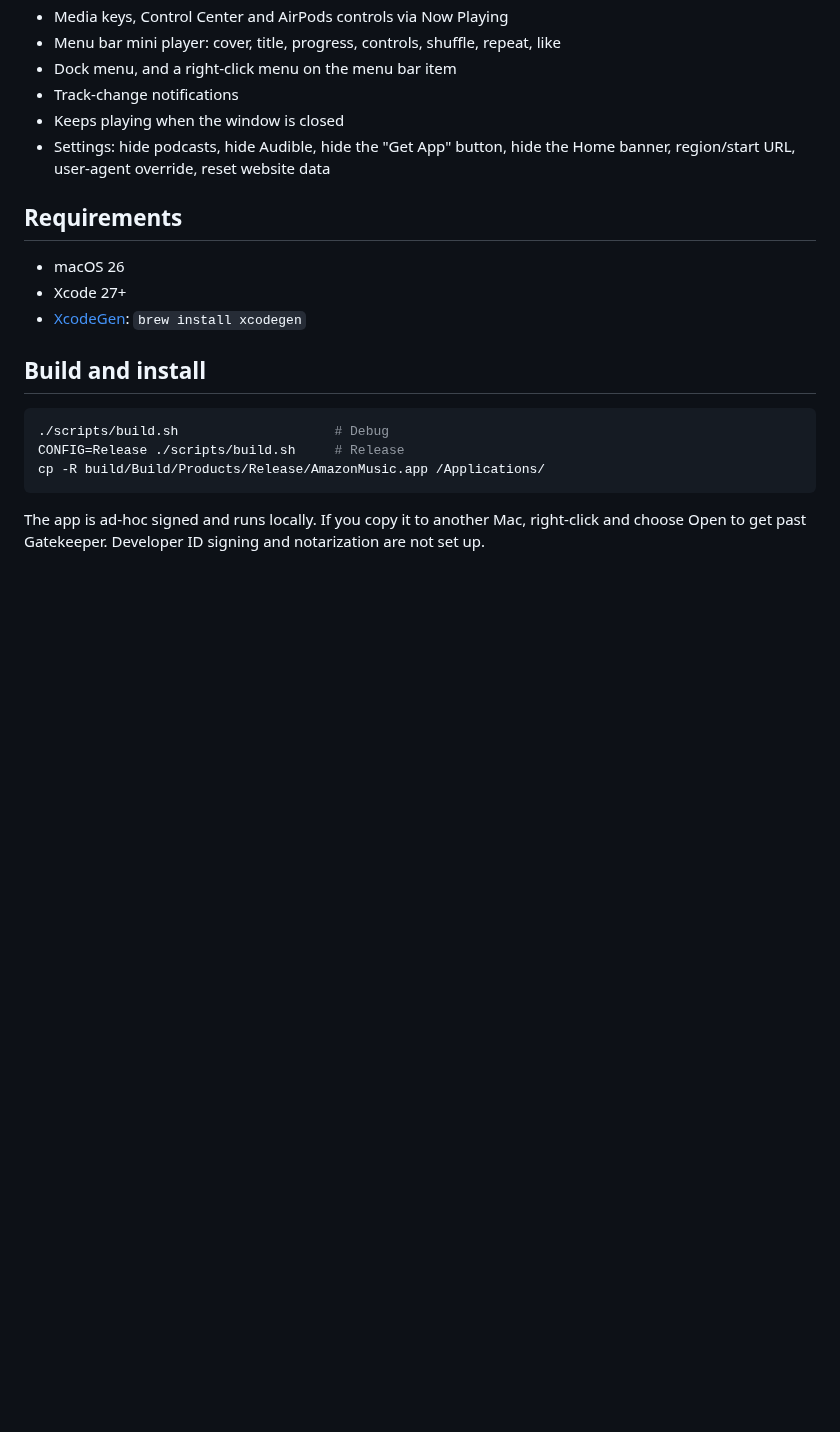
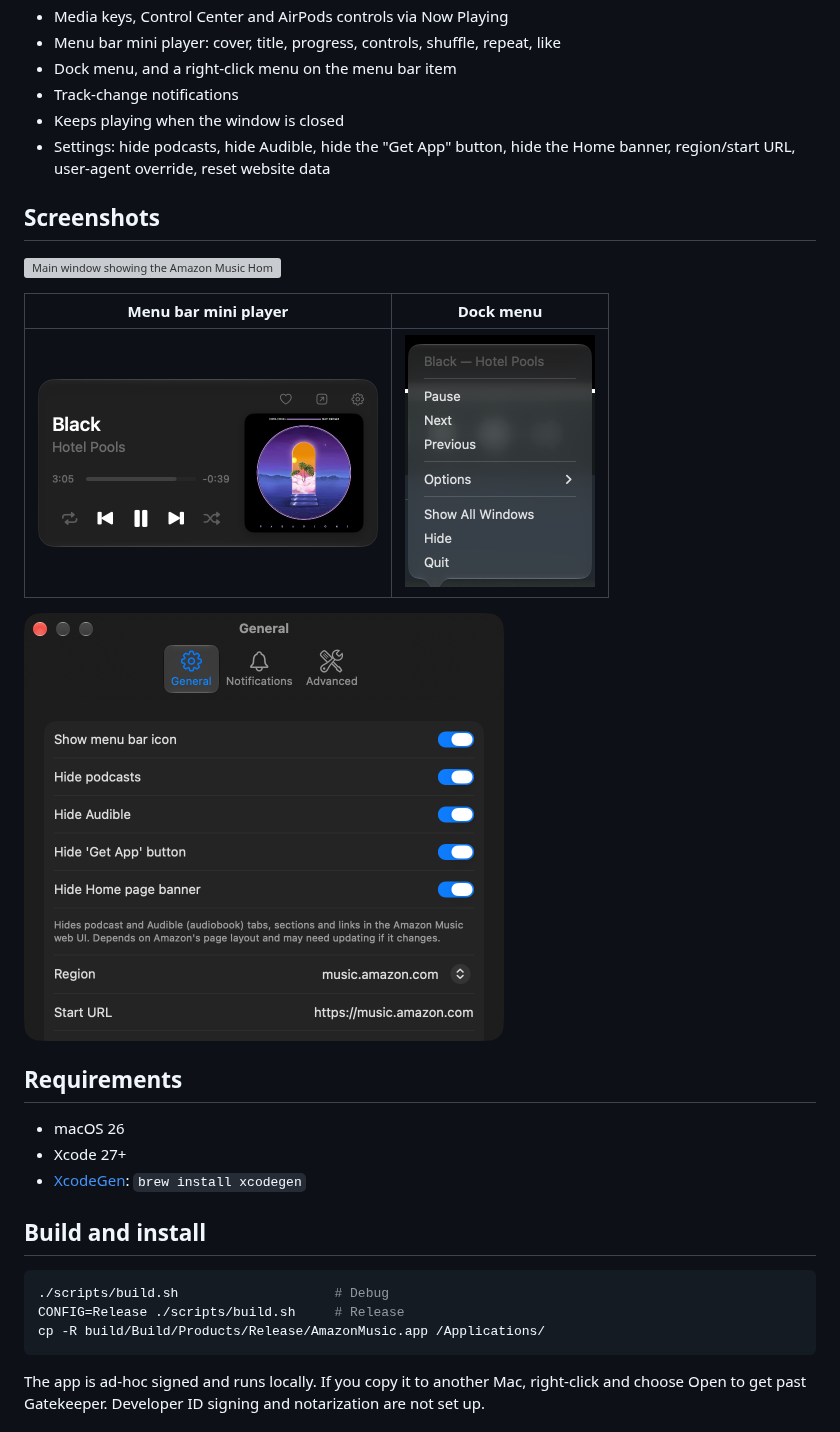
Before and after one commit to khalidabuhakmeh/amazon-music-mac, a Markdown page: README.md, the part around the change. GitHub-like rendering; pictures changed too: docs/screenshots/dock-menu.png (added), docs/screenshots/menu-bar-player.png (added), docs/screenshots/settings.png (added); blank space fills up the shorter version; grey boxes are pictures that could not be loaded.

Commit message:
Add screenshots to README
Main window, menu bar mini player, Dock menu and Settings.

```diff
--- a/README.md
+++ b/README.md
@@ -18,6 +18,16 @@ Amazon's official desktop app is going away, and the web player lacks macOS inte
 - Track-change notifications
 - Keeps playing when the window is closed
 - Settings: hide podcasts, hide Audible, hide the "Get App" button, hide the Home banner, region/start URL, user-agent override, reset website data
+
+## Screenshots
+
+![Main window showing the Amazon Music Home page](docs/screenshots/main-window.png)
+
+| Menu bar mini player | Dock menu |
+| --- | --- |
+| <img src="docs/screenshots/menu-bar-player.png" alt="Menu bar mini player with cover, progress and playback controls" width="340"> | <img src="docs/screenshots/dock-menu.png" alt="Dock menu with now playing, Pause, Next and Previous" width="190"> |
+
+<img src="docs/screenshots/settings.png" alt="Settings window with hide podcasts, Audible, Get App and Home banner toggles" width="480">
 
 ## Requirements
 
```
Also changed, not shown: 1 other file.
